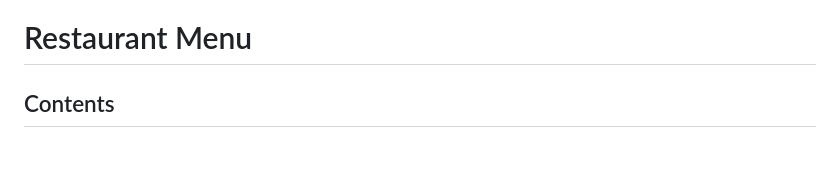
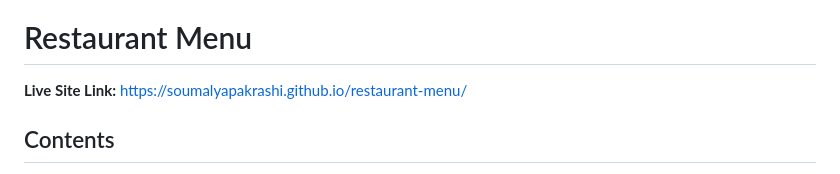
Before and after one commit to soumalyapakrashi/restaurant-menu, a Markdown page: README.md, the part around one of its changes. Drawn GitHub-style.

Commit message:
Update README to include live site link and badge

```diff
--- a/README.md
+++ b/README.md
@@ -1,4 +3,6 @@
 # Restaurant Menu
+
+**Live Site Link:** https://soumalyapakrashi.github.io/restaurant-menu/
 
 ## Contents
 
```
Also changed, not shown: other parts of README.md (+2 -0 lines).
